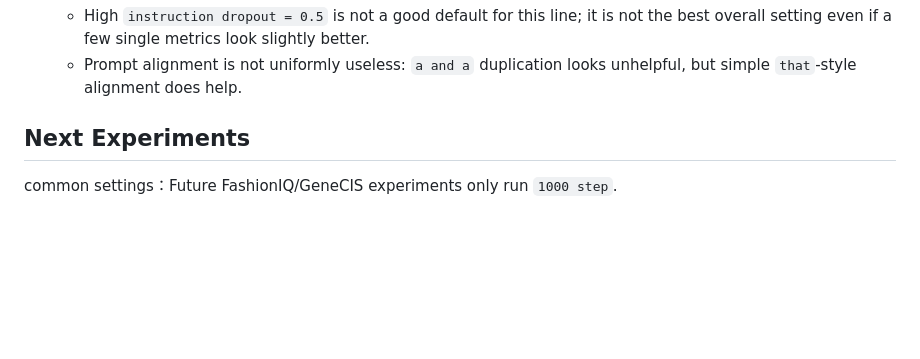
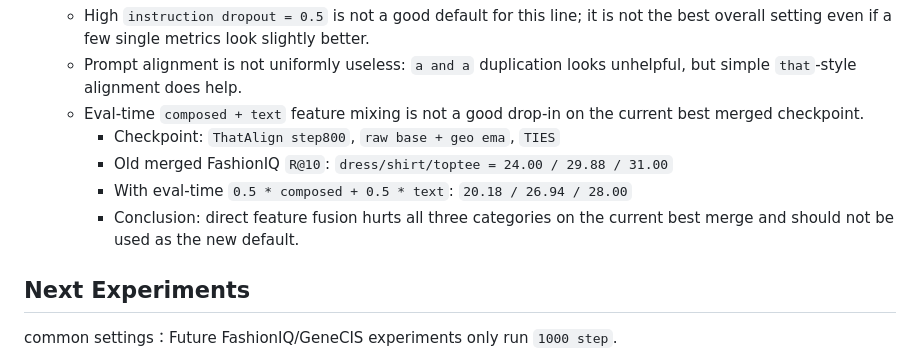
Before and after one commit to rgefg/CIR, a Markdown page: fashioniq.md, the part around the change. Rendered like a GitHub page; blank space fills up the shorter version.

Commit message:
Record FashionIQ eval-time fusion ablation

```diff
--- a/fashioniq.md
+++ b/fashioniq.md
@@ -103,6 +103,11 @@ tips:1.一旦实验失败了，你需要删除该实验的目录，不要留着
 - Current judgment:
   - High `instruction dropout = 0.5` is not a good default for this line; it is not the best overall setting even if a few single metrics look slightly better.
   - Prompt alignment is not uniformly useless: `a and a` duplication looks unhelpful, but simple `that`-style alignment does help.
+  - Eval-time `composed + text` feature mixing is not a good drop-in on the current best merged checkpoint.
+    - Checkpoint: `ThatAlign step800`, `raw base + geo ema`, `TIES`
+    - Old merged FashionIQ `R@10`: `dress/shirt/toptee = 24.00 / 29.88 / 31.00`
+    - With eval-time `0.5 * composed + 0.5 * text`: `20.18 / 26.94 / 28.00`
+    - Conclusion: direct feature fusion hurts all three categories on the current best merge and should not be used as the new default.
 
 ## Next Experiments
 common settings：Future FashionIQ/GeneCIS experiments only run `1000 step`.
```
